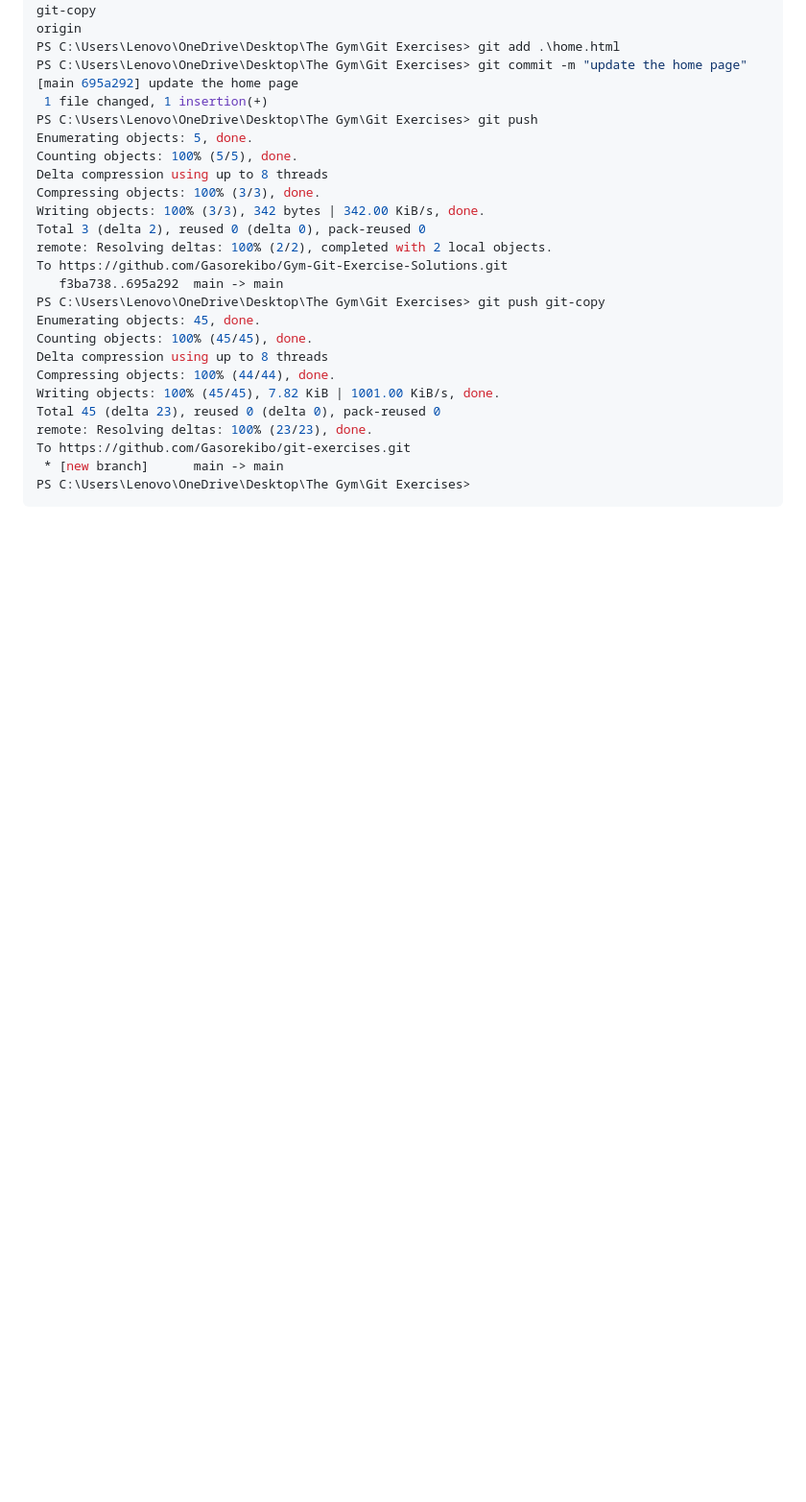
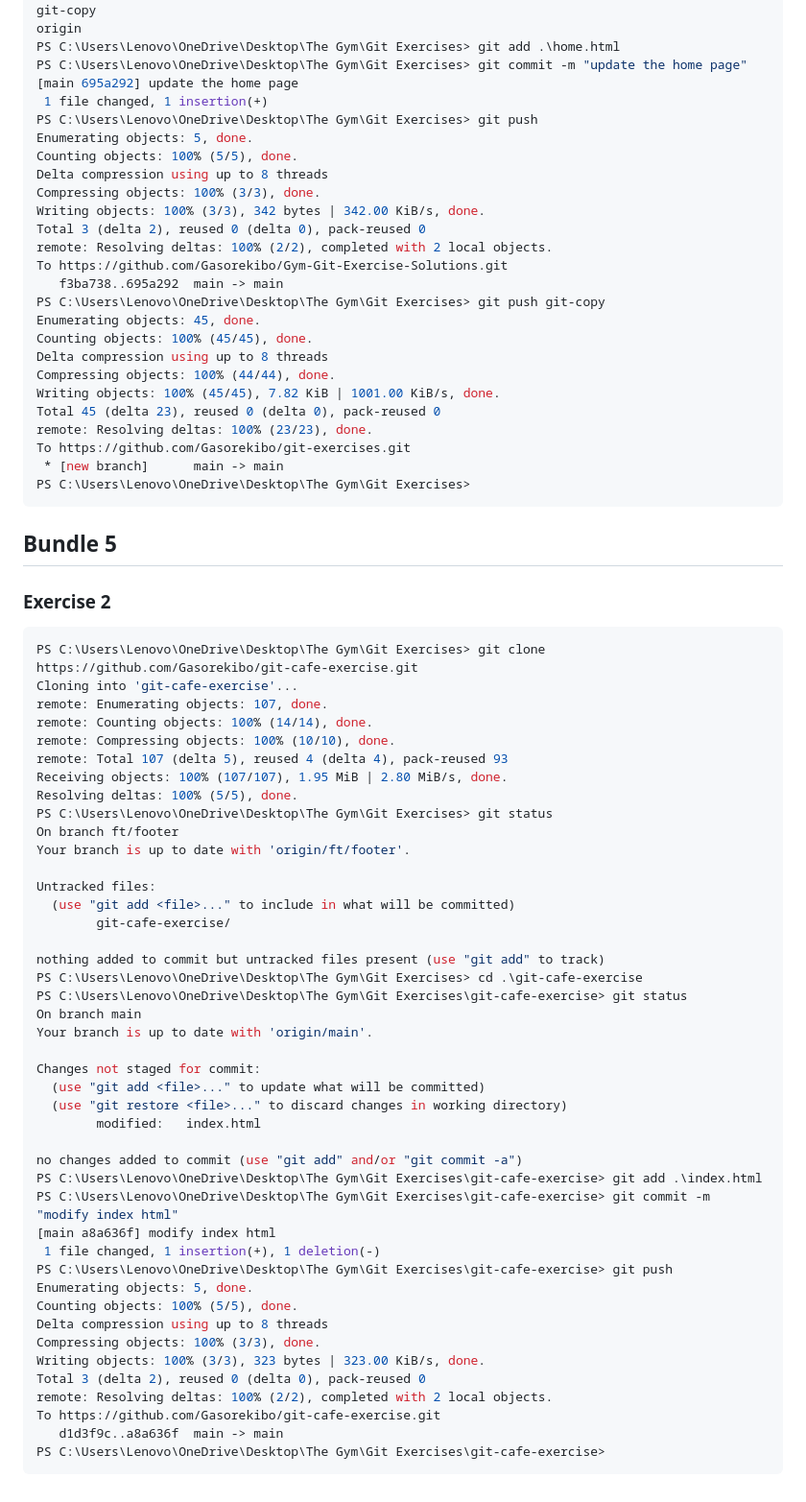
Before and after one commit to Gasorekibo/Gym-Git-Exercise-Solutions, a Markdown page: README.md, the part around the change. Shown: that part at 96% size. Rendered like a GitHub page; blank space fills up the shorter version.

Commit message:
add clone and pr command to REAMDE

````diff
--- a/README.md
+++ b/README.md
@@ -372,3 +372,53 @@ To https://github.com/Gasorekibo/git-exercises.git
  * [new branch]      main -> main
 PS C:\Users\Lenovo\OneDrive\Desktop\The Gym\Git Exercises>
 ```
+
+## Bundle  5
+
+### Exercise 2
+
+```bash
+PS C:\Users\Lenovo\OneDrive\Desktop\The Gym\Git Exercises> git clone https://github.com/Gasorekibo/git-cafe-exercise.git
+Cloning into 'git-cafe-exercise'...
+remote: Enumerating objects: 107, done.
+remote: Counting objects: 100% (14/14), done.
+remote: Compressing objects: 100% (10/10), done.
+remote: Total 107 (delta 5), reused 4 (delta 4), pack-reused 93
+Receiving objects: 100% (107/107), 1.95 MiB | 2.80 MiB/s, done.
+Resolving deltas: 100% (5/5), done.
+PS C:\Users\Lenovo\OneDrive\Desktop\The Gym\Git Exercises> git status
+On branch ft/footer
+Your branch is up to date with 'origin/ft/footer'.
+
+Untracked files:
+  (use "git add <file>..." to include in what will be committed)
+        git-cafe-exercise/
+
+nothing added to commit but untracked files present (use "git add" to track)
+PS C:\Users\Lenovo\OneDrive\Desktop\The Gym\Git Exercises> cd .\git-cafe-exercise
+PS C:\Users\Lenovo\OneDrive\Desktop\The Gym\Git Exercises\git-cafe-exercise> git status
+On branch main
+Your branch is up to date with 'origin/main'.
+
+Changes not staged for commit:
+  (use "git add <file>..." to update what will be committed)
+  (use "git restore <file>..." to discard changes in working directory)
+        modified:   index.html
+
+no changes added to commit (use "git add" and/or "git commit -a")
+PS C:\Users\Lenovo\OneDrive\Desktop\The Gym\Git Exercises\git-cafe-exercise> git add .\index.html
+PS C:\Users\Lenovo\OneDrive\Desktop\The Gym\Git Exercises\git-cafe-exercise> git commit -m "modify index html"
+[main a8a636f] modify index html
+ 1 file changed, 1 insertion(+), 1 deletion(-)
+PS C:\Users\Lenovo\OneDrive\Desktop\The Gym\Git Exercises\git-cafe-exercise> git push
+Enumerating objects: 5, done.
+Counting objects: 100% (5/5), done.
+Delta compression using up to 8 threads
+Compressing objects: 100% (3/3), done.
+Writing objects: 100% (3/3), 323 bytes | 323.00 KiB/s, done.
+Total 3 (delta 2), reused 0 (delta 0), pack-reused 0
+remote: Resolving deltas: 100% (2/2), completed with 2 local objects.
+To https://github.com/Gasorekibo/git-cafe-exercise.git
+   d1d3f9c..a8a636f  main -> main
+PS C:\Users\Lenovo\OneDrive\Desktop\The Gym\Git Exercises\git-cafe-exercise>
+```
````
